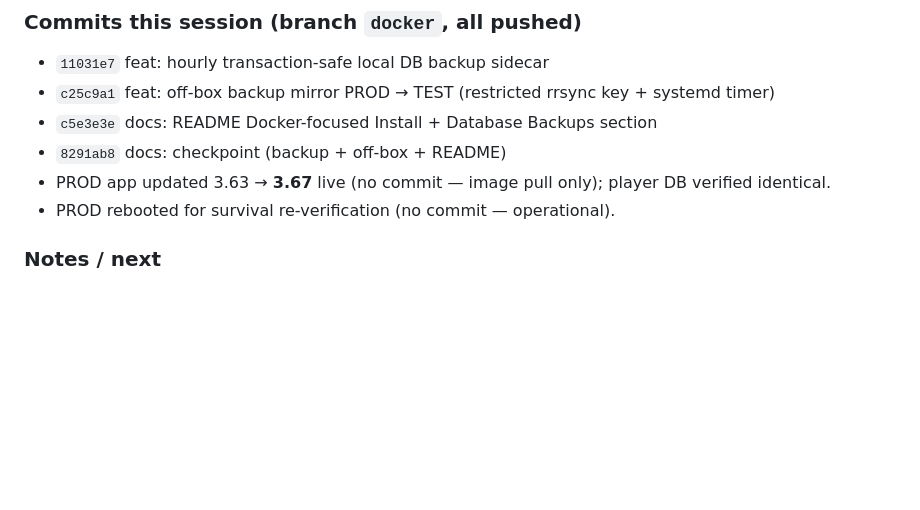
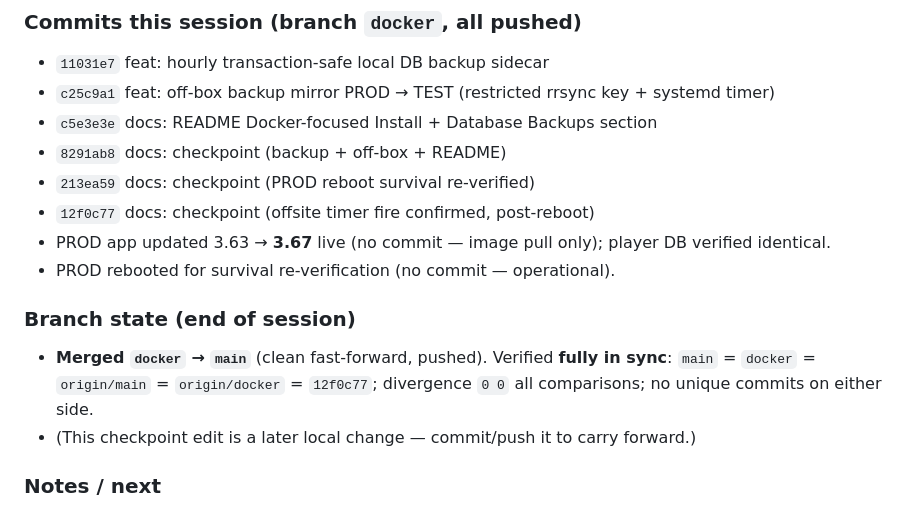
Before and after one commit to AINxtGenDev/stecher_tennis, a Markdown page: SESSION_CHECKPOINT.md, the part around the change. GitHub-like rendering; blank space fills up the shorter version.

Commit message:
docs: checkpoint — end-of-session branch state (docker merged to main, in sync)

```diff
--- a/SESSION_CHECKPOINT.md
+++ b/SESSION_CHECKPOINT.md
@@ -96,8 +96,16 @@ backup** of the SQLite DB. Commit `11031e7` on `docker` (pushed). Live on **both
 - `c25c9a1` feat: off-box backup mirror PROD → TEST (restricted rrsync key + systemd timer)
 - `c5e3e3e` docs: README Docker-focused Install + Database Backups section
 - `8291ab8` docs: checkpoint (backup + off-box + README)
+- `213ea59` docs: checkpoint (PROD reboot survival re-verified)
+- `12f0c77` docs: checkpoint (offsite timer fire confirmed, post-reboot)
 - PROD app updated 3.63 → **3.67** live (no commit — image pull only); player DB verified identical.
 - PROD rebooted for survival re-verification (no commit — operational).
+
+### Branch state (end of session)
+- **Merged `docker` → `main`** (clean fast-forward, pushed). Verified **fully in sync**:
+  `main` = `docker` = `origin/main` = `origin/docker` = `12f0c77`; divergence `0 0` all comparisons;
+  no unique commits on either side.
+- (This checkpoint edit is a later local change — commit/push it to carry forward.)
 
 ### Notes / next
 - **Box identity gotcha:** BOTH RPis report OS hostname `stechertennis`. Disambiguate by
```
